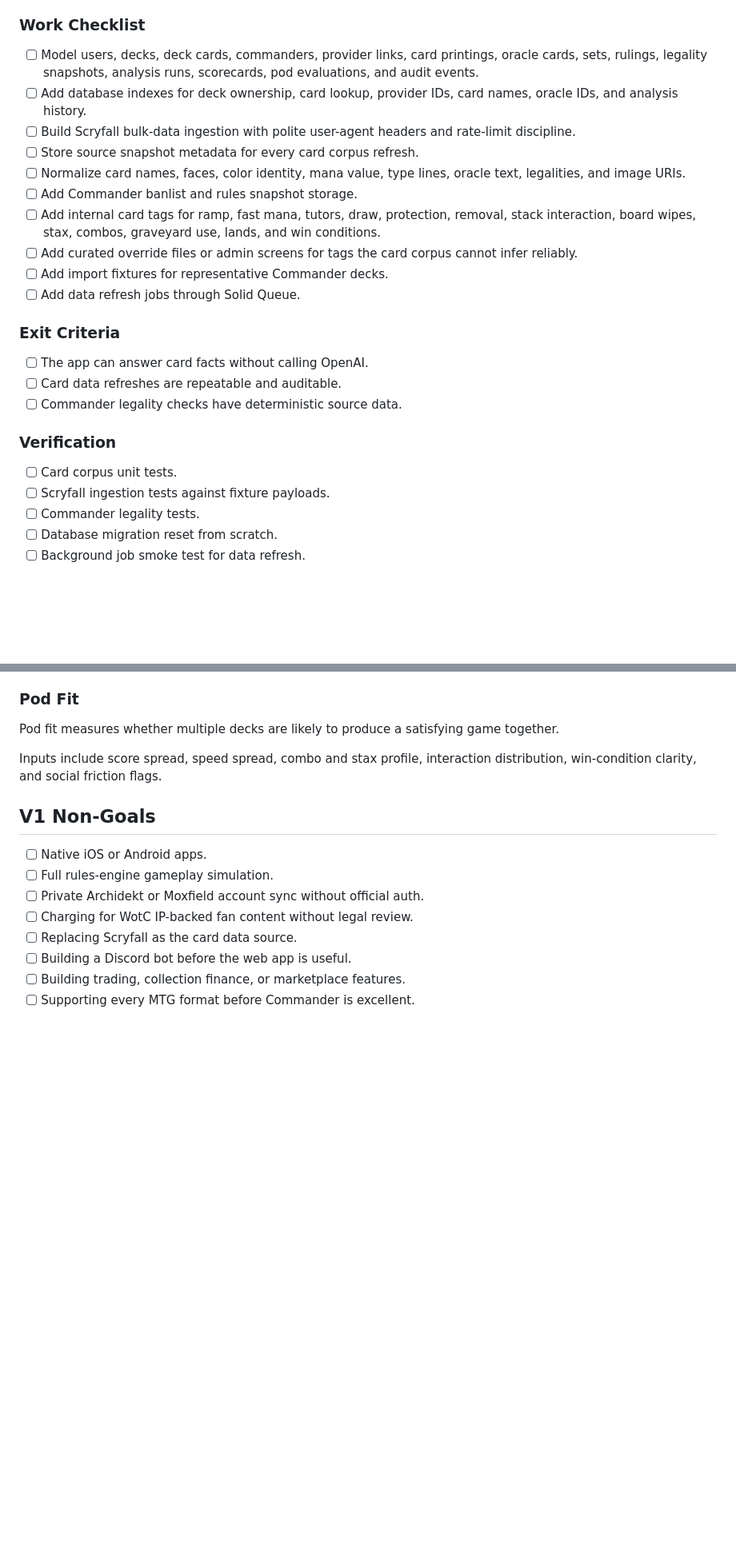
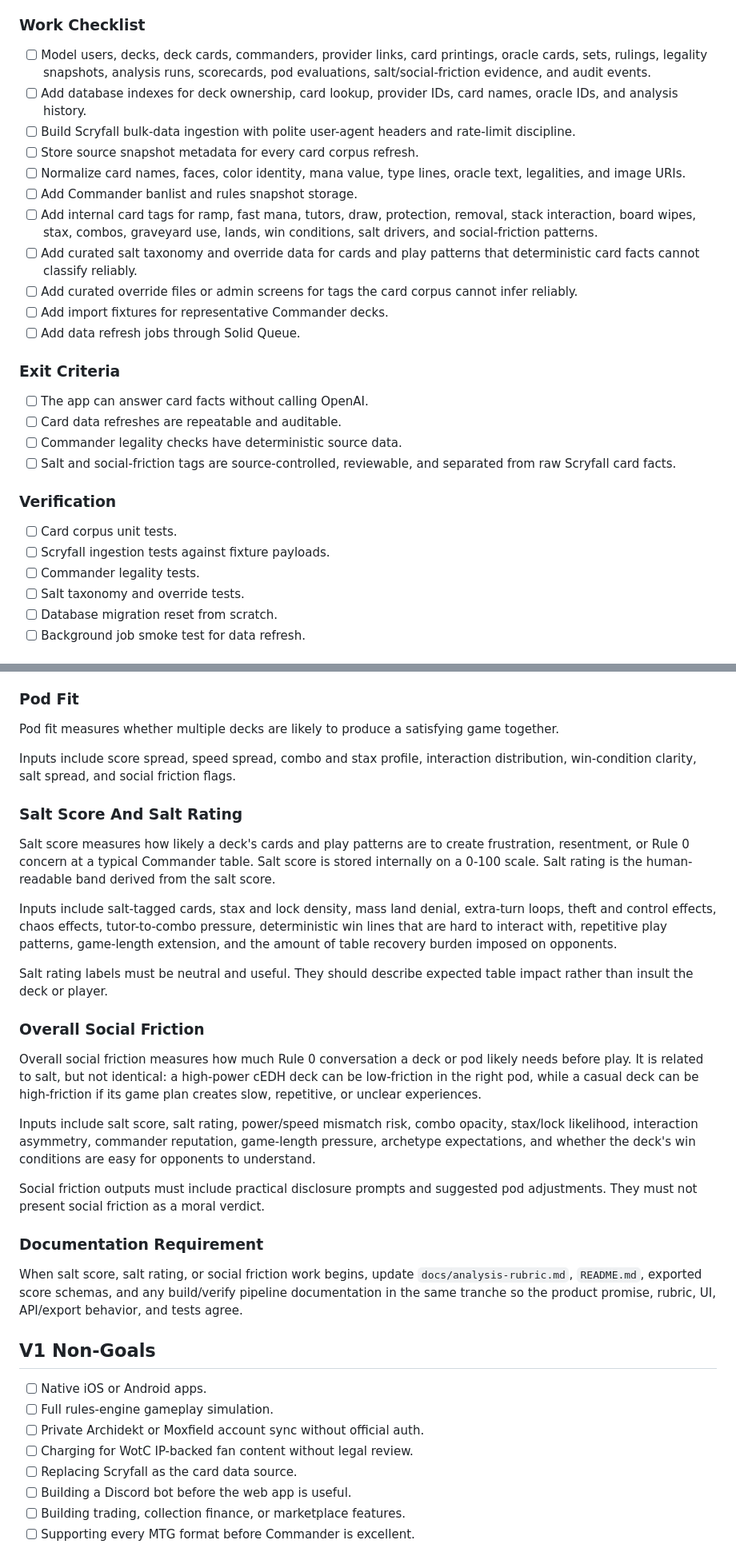
Before and after one commit to dunamismax/Pod-Tracker, a Markdown page: BUILD.md, 2 parts joined by grey strips. Shown at 80% size. GitHub-like rendering; blank space fills up the shorter version.

Commit message:
Add salt and social friction scoring plan

```diff
--- a/BUILD.md
+++ b/BUILD.md
@@ -282,13 +284,14 @@ ideal-magic/
 
 ### Work Checklist
 
-- [ ] Model users, decks, deck cards, commanders, provider links, card printings, oracle cards, sets, rulings, legality snapshots, analysis runs, scorecards, pod evaluations, and audit events.
+- [ ] Model users, decks, deck cards, commanders, provider links, card printings, oracle cards, sets, rulings, legality snapshots, analysis runs, scorecards, pod evaluations, salt/social-friction evidence, and audit events.
 - [ ] Add database indexes for deck ownership, card lookup, provider IDs, card names, oracle IDs, and analysis history.
 - [ ] Build Scryfall bulk-data ingestion with polite user-agent headers and rate-limit discipline.
 - [ ] Store source snapshot metadata for every card corpus refresh.
 - [ ] Normalize card names, faces, color identity, mana value, type lines, oracle text, legalities, and image URIs.
 - [ ] Add Commander banlist and rules snapshot storage.
-- [ ] Add internal card tags for ramp, fast mana, tutors, draw, protection, removal, stack interaction, board wipes, stax, combos, graveyard use, lands, and win conditions.
+- [ ] Add internal card tags for ramp, fast mana, tutors, draw, protection, removal, stack interaction, board wipes, stax, combos, graveyard use, lands, win conditions, salt drivers, and social-friction patterns.
+- [ ] Add curated salt taxonomy and override data for cards and play patterns that deterministic card facts cannot classify reliably.
 - [ ] Add curated override files or admin screens for tags the card corpus cannot infer reliably.
 - [ ] Add import fixtures for representative Commander decks.
 - [ ] Add data refresh jobs through Solid Queue.
@@ -298,12 +301,14 @@ ideal-magic/
 - [ ] The app can answer card facts without calling OpenAI.
 - [ ] Card data refreshes are repeatable and auditable.
 - [ ] Commander legality checks have deterministic source data.
+- [ ] Salt and social-friction tags are source-controlled, reviewable, and separated from raw Scryfall card facts.
 
 ### Verification
 
 - [ ] Card corpus unit tests.
 - [ ] Scryfall ingestion tests against fixture payloads.
 - [ ] Commander legality tests.
+- [ ] Salt taxonomy and override tests.
 - [ ] Database migration reset from scratch.
 - [ ] Background job smoke test for data refresh.
 
@@ -705,7 +726,27 @@ Inputs include mana base quality, land count, color source count, card draw, sel
 
 Pod fit measures whether multiple decks are likely to produce a satisfying game together.
 
-Inputs include score spread, speed spread, combo and stax profile, interaction distribution, win-condition clarity, and social friction flags.
+Inputs include score spread, speed spread, combo and stax profile, interaction distribution, win-condition clarity, salt spread, and social friction flags.
+
+### Salt Score And Salt Rating
+
+Salt score measures how likely a deck's cards and play patterns are to create frustration, resentment, or Rule 0 concern at a typical Commander table. Salt score is stored internally on a 0-100 scale. Salt rating is the human-readable band derived from the salt score.
+
+Inputs include salt-tagged cards, stax and lock density, mass land denial, extra-turn loops, theft and control effects, chaos effects, tutor-to-combo pressure, deterministic win lines that are hard to interact with, repetitive play patterns, game-length extension, and the amount of table recovery burden imposed on opponents.
+
+Salt rating labels must be neutral and useful. They should describe expected table impact rather than insult the deck or player.
+
+### Overall Social Friction
+
+Overall social friction measures how much Rule 0 conversation a deck or pod likely needs before play. It is related to salt, but not identical: a high-power cEDH deck can be low-friction in the right pod, while a casual deck can be high-friction if its game plan creates slow, repetitive, or unclear experiences.
+
+Inputs include salt score, salt rating, power/speed mismatch risk, combo opacity, stax/lock likelihood, interaction asymmetry, commander reputation, game-length pressure, archetype expectations, and whether the deck's win conditions are easy for opponents to understand.
+
+Social friction outputs must include practical disclosure prompts and suggested pod adjustments. They must not present social friction as a moral verdict.
+
+### Documentation Requirement
+
+When salt score, salt rating, or social friction work begins, update `docs/analysis-rubric.md`, `README.md`, exported score schemas, and any build/verify pipeline documentation in the same tranche so the product promise, rubric, UI, API/export behavior, and tests agree.
 
 ## V1 Non-Goals
 
```
Also changed, not shown: other parts of BUILD.md (+23 -5 lines).
